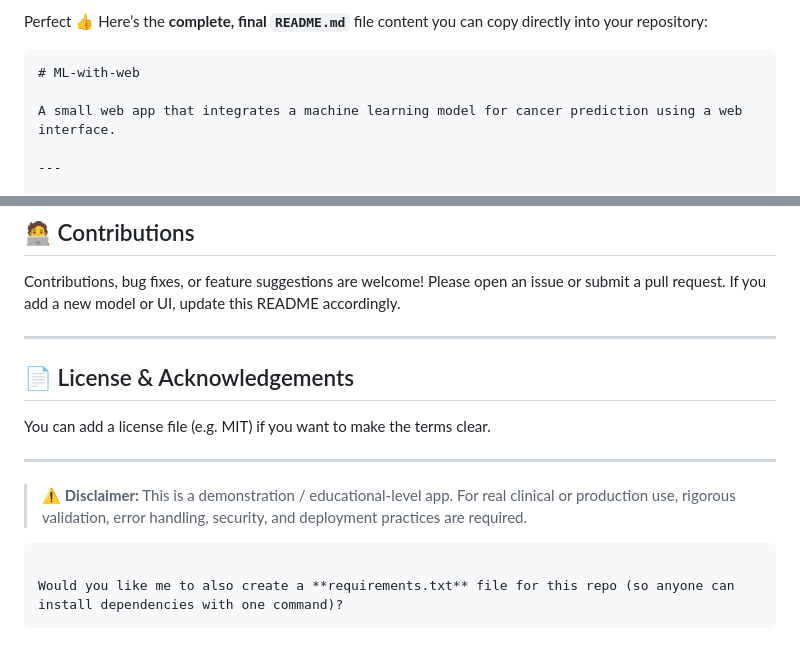
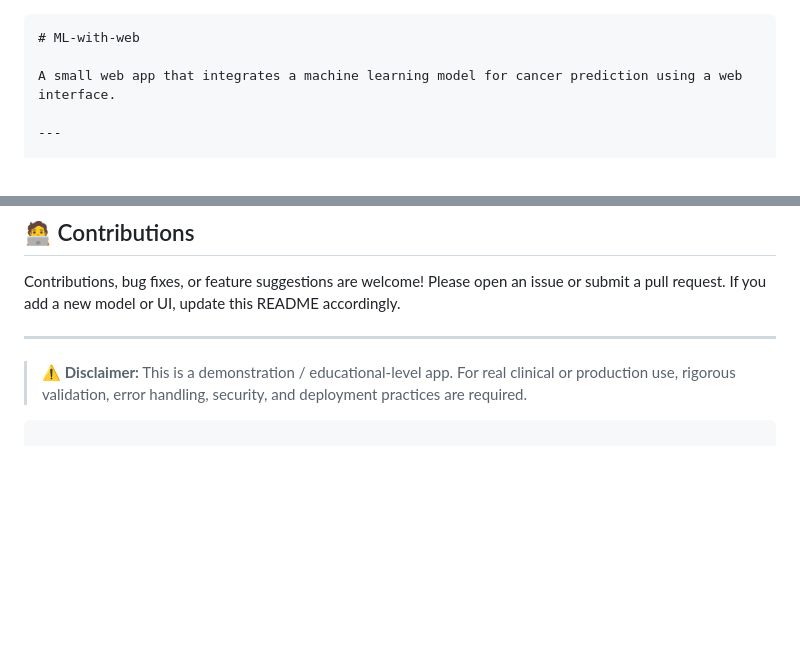
Before and after one commit to 22a91a05i9/ML-with-web, a Markdown page: README.md, 2 parts joined by grey strips. Rendered like a GitHub page; blank space fills up the shorter version.

`````diff
--- a/README.md
+++ b/README.md
@@ -1,4 +1,3 @@
-Perfect 👍 Here’s the **complete, final `README.md`** file content you can copy directly into your repository:
 
 ````markdown
 # ML-with-web
@@ -129,17 +128,8 @@ If you add a new model or UI, update this README accordingly.
 
 ---
 
-## 📄 License & Acknowledgements
-
-You can add a license file (e.g. MIT) if you want to make the terms clear.
-
----
-
 > ⚠️ **Disclaimer:**
 > This is a demonstration / educational-level app.
 > For real clinical or production use, rigorous validation, error handling, security, and deployment practices are required.
 
 ```
-
-Would you like me to also create a **requirements.txt** file for this repo (so anyone can install dependencies with one command)?
-```
`````
